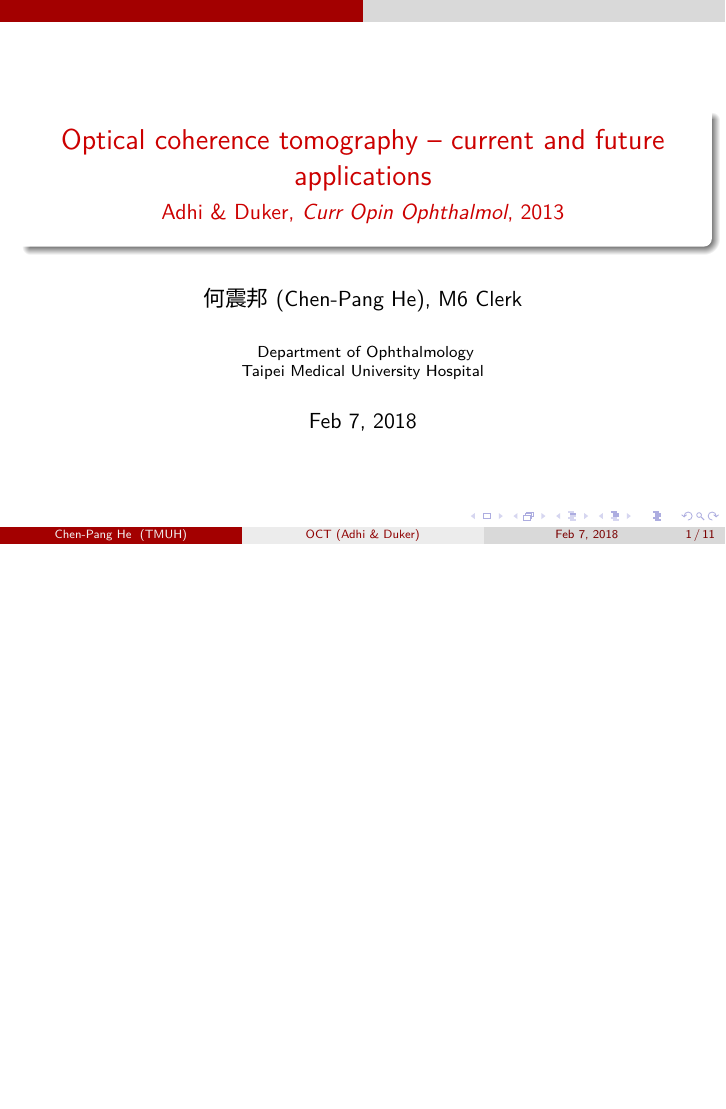
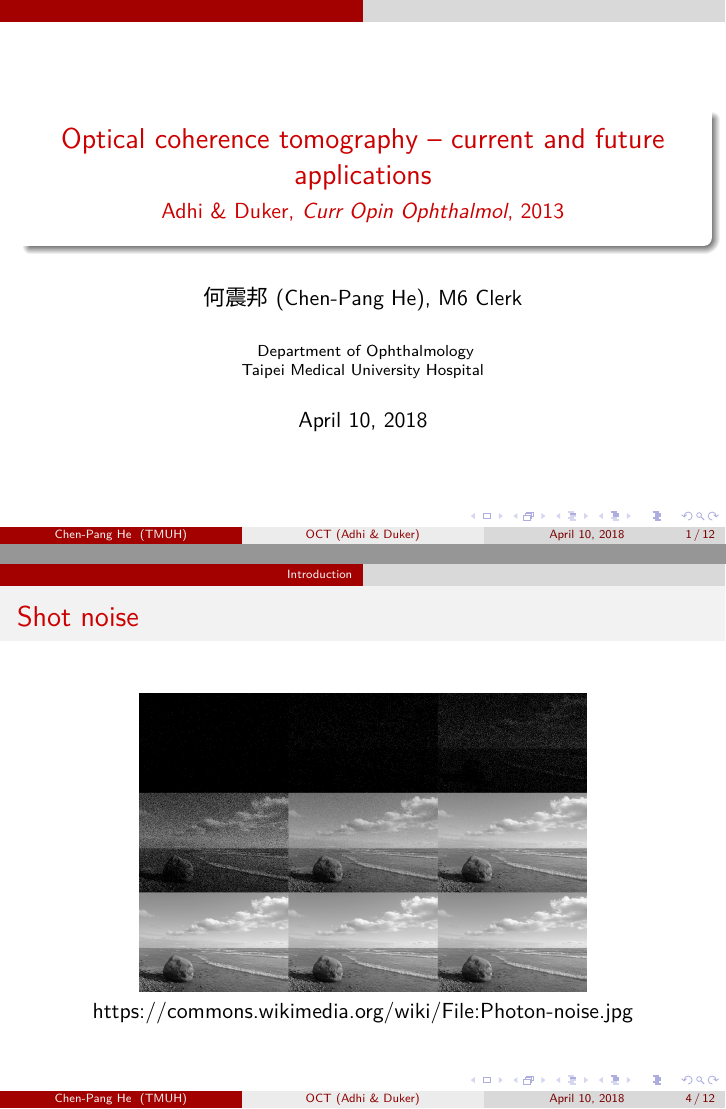
Before and after one commit to NeoTim/TMUH-Ophthalmology-CO, LaTeX slides (CO.tex): page 1 of 11 before the commit and pages 1 and 5 of 13 after it, the two joined at a grey line, the shorter picture padded with empty space. Compiled offline with XeLaTeX; a missing font is replaced by an installed copy or a similar font.

Commit message:
Add slide explaining shot noise

```diff
--- a/CO.tex
+++ b/CO.tex
@@ -7,7 +7,7 @@
 \title[OCT (Adhi \& Duker)]{Optical coherence tomography -- current and future applications}
 \subtitle{Adhi \& Duker, \textit{Curr Opin Ophthalmol}, 2013}
 \author[Chen-Pang He]{何震邦 (Chen-Pang He), M6 Clerk}
-\date{Feb 7, 2018}
+\date{April 10, 2018}
 
 \institute[TMUH]
 {
@@ -38,6 +38,24 @@
     \begin{center}
         \includegraphics[height=0.8\textheight]{1.png}
     \end{center}
+\end{frame}
+
+\begin{frame}{Shot noise}
+    \begin{onlyenv}<1>
+        \begin{itemize}
+            \item Number of photons $= n$
+            \item Intensitity of signal $\propto n$
+            \item Intensitity of noise $\propto \sqrt n$
+            \item Signal-to-noise ratio $\propto \sqrt n$
+        \end{itemize}
+    \end{onlyenv}
+
+    \begin{onlyenv}<2>
+        \begin{center}
+            \includegraphics[height=0.6\textheight]{shot.jpg}\\
+            https://commons.wikimedia.org/wiki/File:Photon-noise.jpg
+        \end{center}
+    \end{onlyenv}
 \end{frame}
 
 \begin{frame}{Figure 2: enhanced depth imaging (EDI)}
```
Also changed, not shown: shot.jpg (added).
